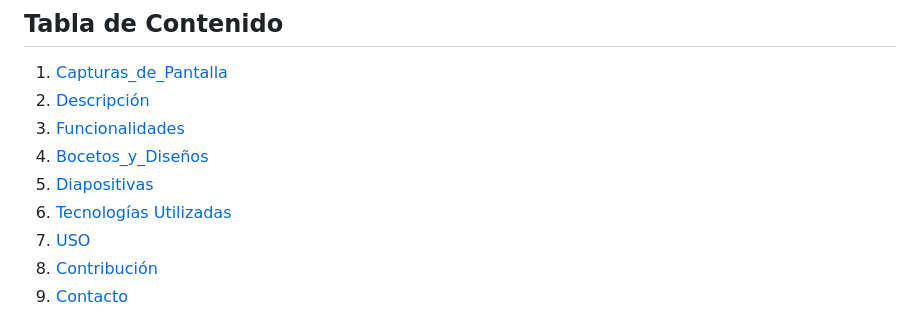
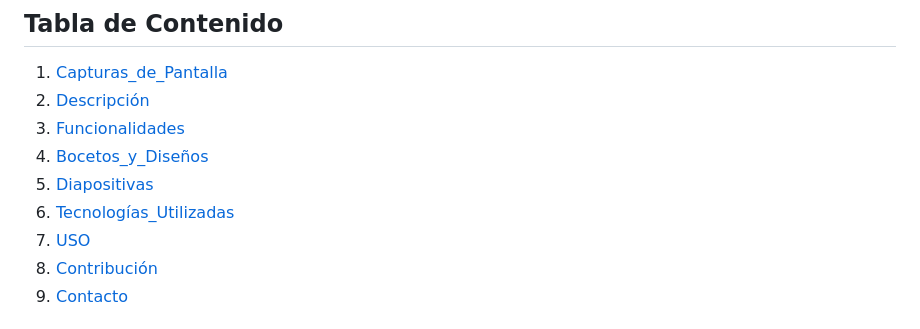
Before and after one commit to AlexisH28/PROYECTO-FILTRO_HERNANDEZALEXIS_TOCORARAFAEL, a Markdown page: README.md, the part around one of its changes. GitHub-like rendering.

```diff
--- a/README.md
+++ b/README.md
@@ -9,5 +9,5 @@
 5. [Diapositivas](#Diapositivas)
-6. [Tecnologías Utilizadas](#TecnologíasUtilizadas)
+6. [Tecnologías_Utilizadas](#Tecnologías_Utilizadas)
 7. [USO](#USO)
 8. [Contribución](#Contribución)
 9. [Contacto](#Contacto)
```
Also changed, not shown: other parts of README.md (+1 -1 lines).
